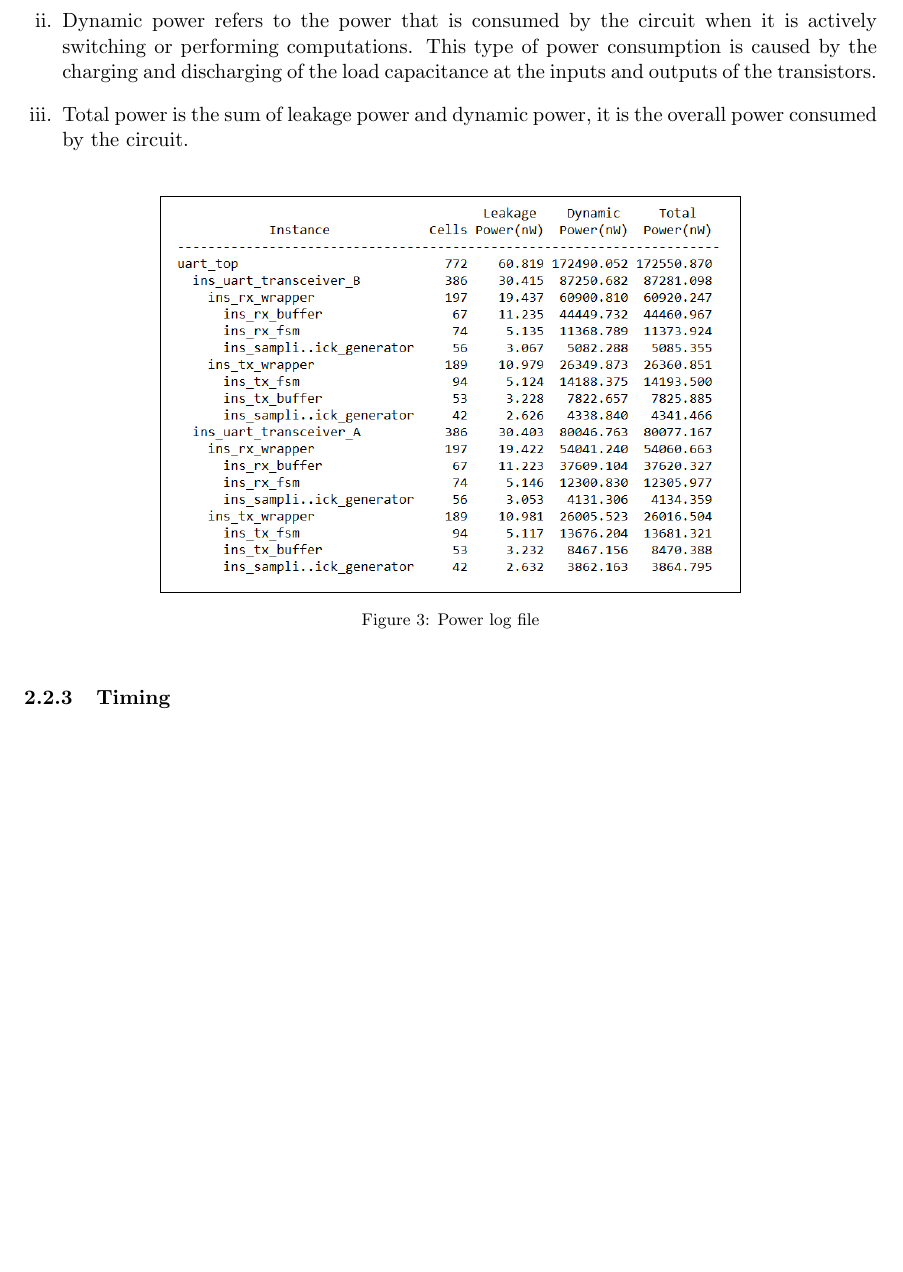
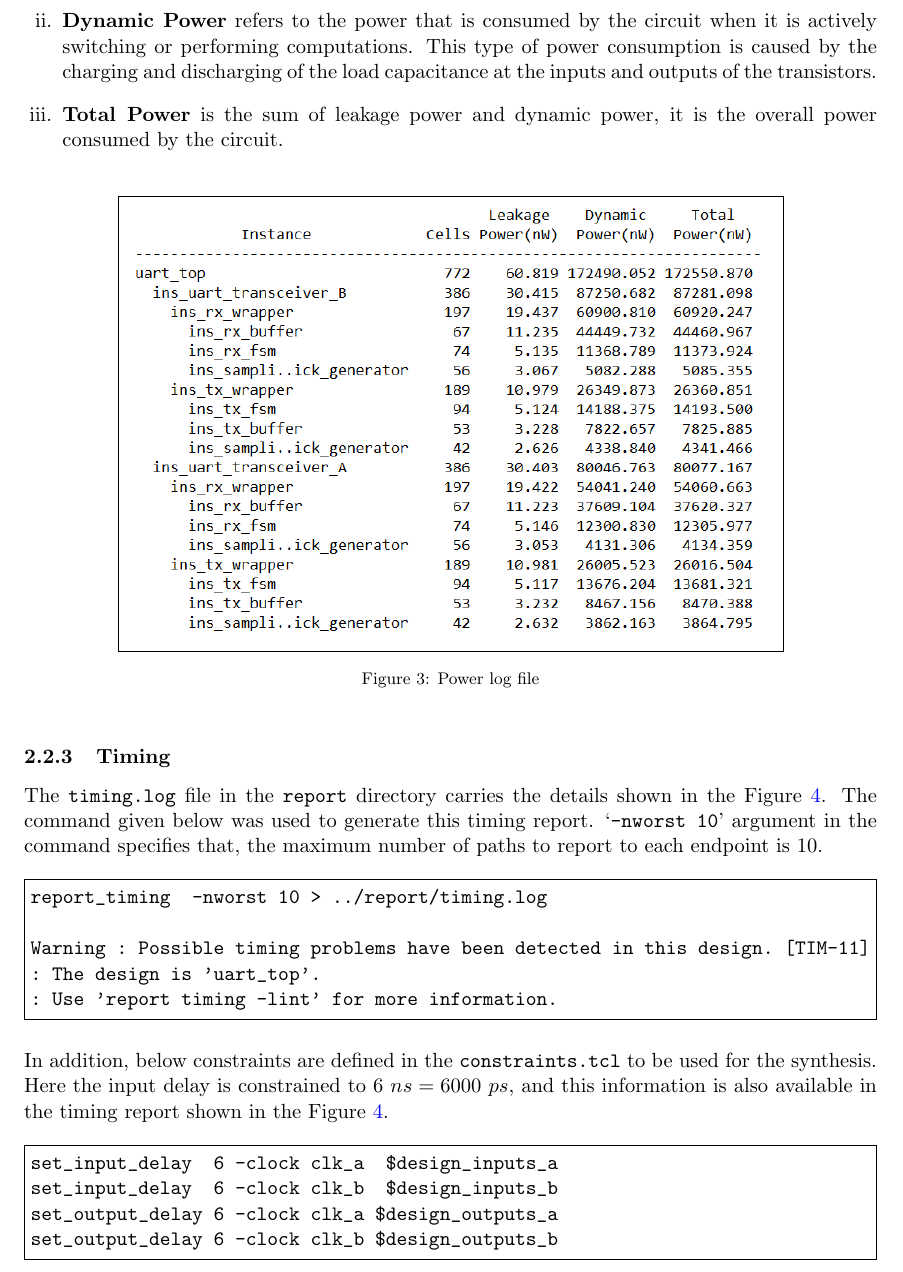
Before and after one commit to bimalka98/Digital-IC-Design, a LaTeX thesis (Lab-1 - RTL Synthesis/report/180631J_Lab1_EN4603.tex): part of page 8 of 9 before the commit and part of page 8 of 10 after it, cut so that both start at the same text, the shorter picture padded with empty space. Compiled offline with pdfLaTeX.

Commit message:
add tiimg log explanation

```diff
--- a/Lab-1 - RTL Synthesis/report/180631J_Lab1_EN4603.tex
+++ b/Lab-1 - RTL Synthesis/report/180631J_Lab1_EN4603.tex
@@ -198,14 +198,14 @@ A \textit{derived clock} (a new clock signal) can be created from the clock wave
 
-	\item Dynamic power refers to the power that is consumed by the circuit when it is actively switching or performing computations. This type of power consumption is caused by the charging and discharging of the load capacitance at the inputs and outputs of the transistors.
+	\item \textbf{Dynamic Power} refers to the power that is consumed by the circuit when it is actively switching or performing computations. This type of power consumption is caused by the charging and discharging of the load capacitance at the inputs and outputs of the transistors.
 
-	\item Total power is the sum of leakage power and dynamic power, it is the overall power consumed by the circuit.
+	\item \textbf{Total Power} is the sum of leakage power and dynamic power, it is the overall power consumed by the circuit.
 \end{enumerate}
 
 
 \begin{figure}[h]
 	\centering
 	\fbox{
-		\includegraphics[width=0.65\linewidth]{figures/power_log.PNG}
+		\includegraphics[width=0.75\linewidth]{figures/power_log.PNG}
 	}
 	\caption{Power log file}
 	\label{fig:power_log}
@@ -213,3 +213,21 @@ A \textit{derived clock} (a new clock signal) can be created from the clock wave
 
 
 \subsubsection{Timing}
+The {\tt timing.log} file in the {\tt report} directory carries the details shown in the Figure \ref{fig:timing_log}. The command given below was used to generate this timing report. `{\tt -nworst 10}' argument in the command specifies that, the maximum number of paths to report to each endpoint is 10.
+
+\begin{Verbatim}[frame=single]
+report_timing  -nworst 10 > ../report/timing.log
+
+Warning : Possible timing problems have been detected in this design. [TIM-11]
+: The design is 'uart_top'.
+: Use 'report timing -lint' for more information.
+\end{Verbatim}
+
+In addition, below constraints are defined in the {\tt constraints.tcl} to be used for the synthesis. Here the input delay is constrained to $6~ns = 6000~ps$, and this information is also available in the timing report shown in the Figure \ref{fig:timing_log}.
+
+\begin{Verbatim}[frame=single]
+set_input_delay  6 -clock clk_a  $design_inputs_a
+set_input_delay  6 -clock clk_b  $design_inputs_b
+set_output_delay 6 -clock clk_a $design_outputs_a
+set_output_delay 6 -clock clk_b $design_outputs_b
+\end{Verbatim}
@@ -216,3 +242,12 @@ A \textit{derived clock} (a new clock signal) can be created from the clock wave
+	\label{fig:timing_log}
+\end{figure}
+
+According to the information found on the timing log file, \textbf{the most critical path} (Path 1 in Figure \ref{fig:timing_log}) has a positive slack time of $2539~ps$.  This is the least slack time of the given design. This indicates that, there is no timing violations in the design.\\
+
+Note: Slack is a measure of the timing margin available in a design. It is the difference between the \textit{Required Time} and the \textit{Arrival Time} of a signal at a specific endpoint. Positive slack indicates that the design meets the timing constraints and there is extra time available, while negative slack indicates that the design does not meet the timing constraints and the path is considered to be in violation. \textbf{The paths with the least slack are the most critical paths}. A design with a high slack value has more margin for manufacturing variations, temperature changes, and other factors that can affect the timing of the system.
+
+
+
 \subsubsection{Ports}
 
 \pagebreak
```
Also changed, not shown: Lab-1 - RTL Synthesis/report/180631J_Lab1_EN4603.pdf, Lab-1 - RTL Synthesis/report/figures/timing_log.PNG (added), Lab-1 - RTL Synthesis/report/180631J_Lab1_EN4603.tex (14 more changed lines), 1 other file.
